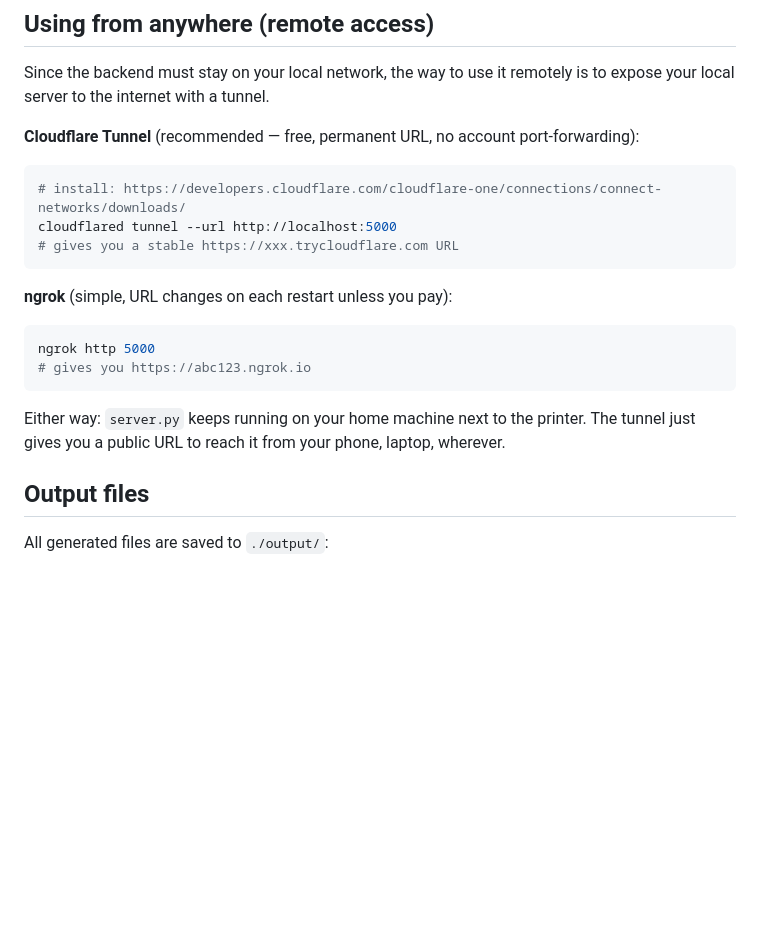
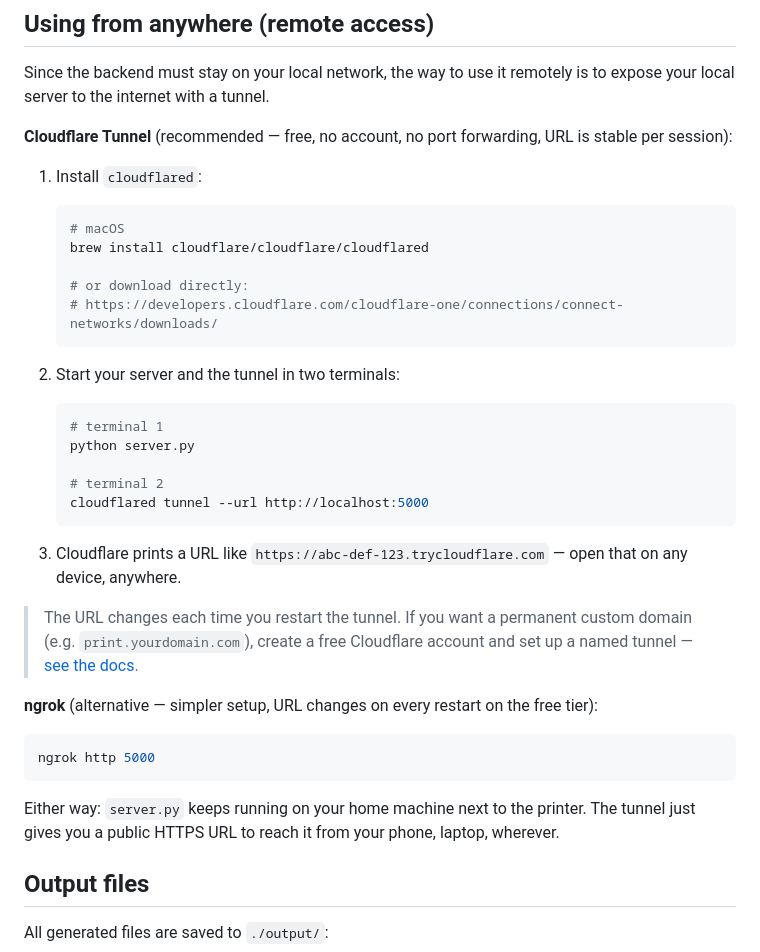
Before and after one commit to Patrick0shea/DDD, a Markdown page: README.md, the part around the change. Drawn GitHub-style; blank space fills up the shorter version.

Commit message:
Expand remote access section with full Cloudflare Tunnel setup steps
Co-Authored-By: Claude Sonnet 4.6 <noreply@anthropic.com>

````diff
--- a/README.md
+++ b/README.md
@@ -86,20 +86,36 @@ python printer.py output/1234567890.gcode.3mf
 
 Since the backend must stay on your local network, the way to use it remotely is to expose your local server to the internet with a tunnel.
 
-**Cloudflare Tunnel** (recommended — free, permanent URL, no account port-forwarding):
+**Cloudflare Tunnel** (recommended — free, no account, no port forwarding, URL is stable per session):
+
+1. Install `cloudflared`:
+   ```bash
+   # macOS
+   brew install cloudflare/cloudflare/cloudflared
+
+   # or download directly:
+   # https://developers.cloudflare.com/cloudflare-one/connections/connect-networks/downloads/
+   ```
+
+2. Start your server and the tunnel in two terminals:
+   ```bash
+   # terminal 1
+   python server.py
+
+   # terminal 2
+   cloudflared tunnel --url http://localhost:5000
+   ```
+
+3. Cloudflare prints a URL like `https://abc-def-123.trycloudflare.com` — open that on any device, anywhere.
+
+> The URL changes each time you restart the tunnel. If you want a permanent custom domain (e.g. `print.yourdomain.com`), create a free Cloudflare account and set up a named tunnel — [see the docs](https://developers.cloudflare.com/cloudflare-one/connections/connect-networks/get-started/).
+
+**ngrok** (alternative — simpler setup, URL changes on every restart on the free tier):
 ```bash
-# install: https://developers.cloudflare.com/cloudflare-one/connections/connect-networks/downloads/
-cloudflared tunnel --url http://localhost:5000
-# gives you a stable https://xxx.trycloudflare.com URL
+ngrok http 5000
 ```
 
-**ngrok** (simple, URL changes on each restart unless you pay):
-```bash
-ngrok http 5000
-# gives you https://abc123.ngrok.io
-```
-
-Either way: `server.py` keeps running on your home machine next to the printer. The tunnel just gives you a public URL to reach it from your phone, laptop, wherever.
+Either way: `server.py` keeps running on your home machine next to the printer. The tunnel just gives you a public HTTPS URL to reach it from your phone, laptop, wherever.
 
 ## Output files
 
````
